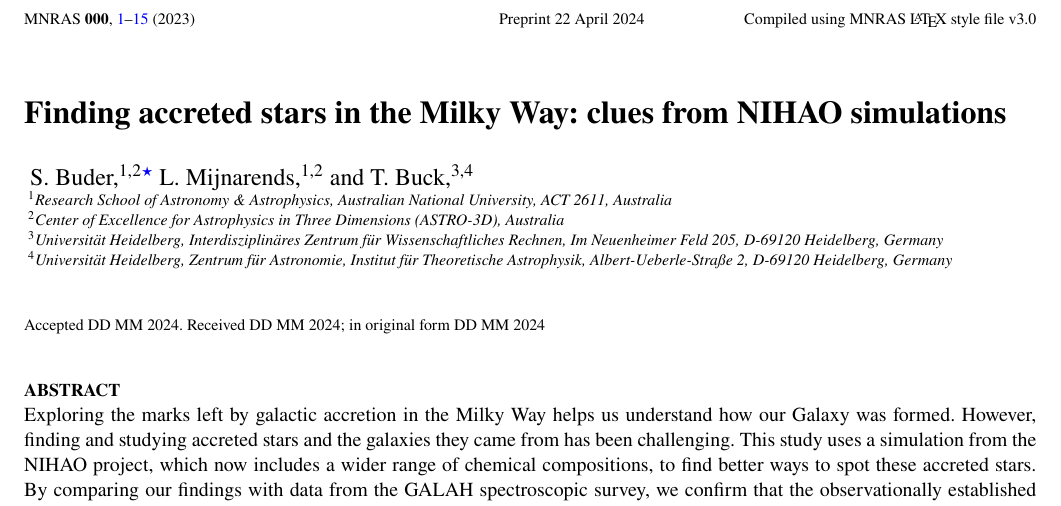
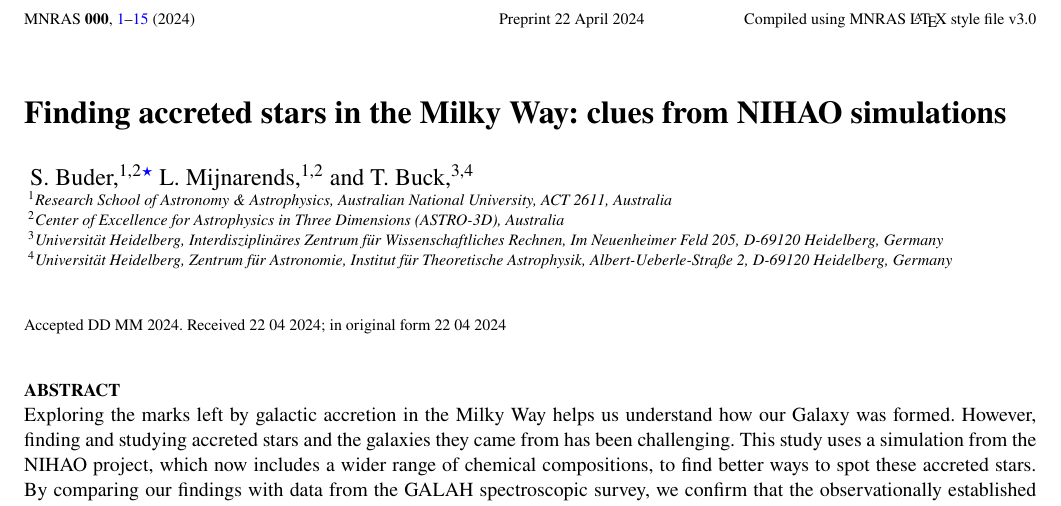
Before and after one commit to svenbuder/Accretion_Clues_ObsSim, a LaTeX paper (Accretion_GALAHvsNIHAO.tex): part of page 1 of 18, cut so that both start at the same text. Compiled offline with pdfLaTeX; a LaTeX package or settings file that is missing is left out.

Commit message:
prepare arxiv

```diff
--- a/Accretion_GALAHvsNIHAO.tex
+++ b/Accretion_GALAHvsNIHAO.tex
@@ -50,10 +50,10 @@ $^{4}$Universit{\"a}t Heidelberg, Zentrum f{\"u}r Astronomie, Institut f{\"u}r T
 }
 
 % These dates will be filled out by the publisher
-\date{Accepted DD MM 2024. Received DD MM 2024; in original form DD MM 2024}
+\date{Accepted DD MM 2024. Received 22 04 2024; in original form 22 04 2024}
 
 % Enter the current year, for the copyright statements etc.
-\pubyear{2023}
+\pubyear{2024}
 
 % Don't change these lines
 \begin{document}
```
